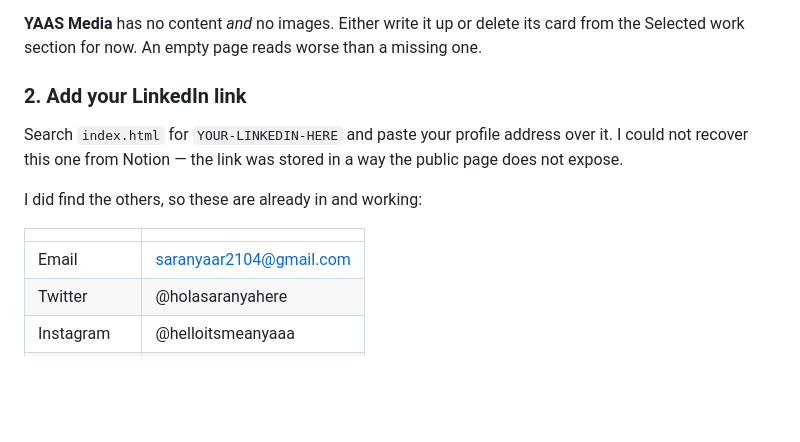
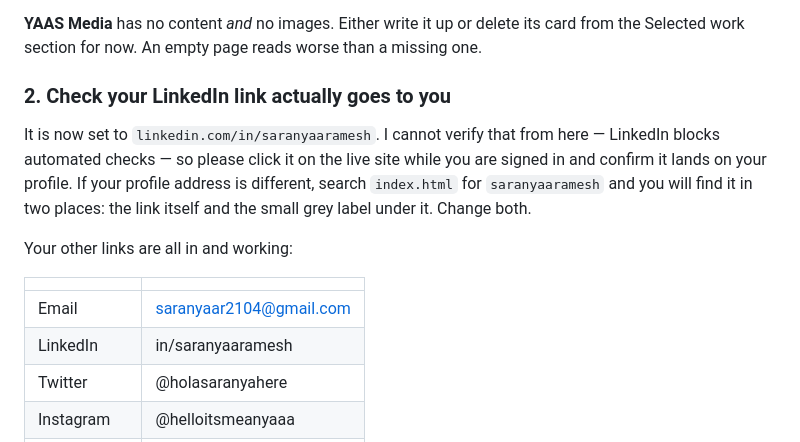
Before and after one commit to saranyaaramesh2104/portfolio, a Markdown page: HOW-TO-UPDATE.md, the part around one of its changes. Drawn GitHub-style; blank space fills up the shorter version.

```diff
--- a/HOW-TO-UPDATE.md
+++ b/HOW-TO-UPDATE.md
@@ -152,17 +108,20 @@ the whole portfolio. It just needs the story around it.
 card from the Selected work section for now. An empty page reads worse than a
 missing one.
 
-### 2. Add your LinkedIn link
+### 2. Check your LinkedIn link actually goes to you
 
-Search `index.html` for `YOUR-LINKEDIN-HERE` and paste your profile address over
-it. I could not recover this one from Notion — the link was stored in a way the
-public page does not expose.
+It is now set to `linkedin.com/in/saranyaaramesh`. I cannot verify that from
+here — LinkedIn blocks automated checks — so please click it on the live site
+while you are signed in and confirm it lands on your profile. If your profile
+address is different, search `index.html` for `saranyaaramesh` and you will find
+it in two places: the link itself and the small grey label under it. Change both.
 
-I did find the others, so these are already in and working:
+Your other links are all in and working:
 
 | | |
 |---|---|
 | Email | saranyaar2104@gmail.com |
+| LinkedIn | in/saranyaaramesh |
 | Twitter | @holasaranyahere |
 | Instagram | @helloitsmeanyaaa |
 | Photography | @throughanyaslens |
```
Also changed, not shown: other parts of HOW-TO-UPDATE.md (+21 -65 lines).
